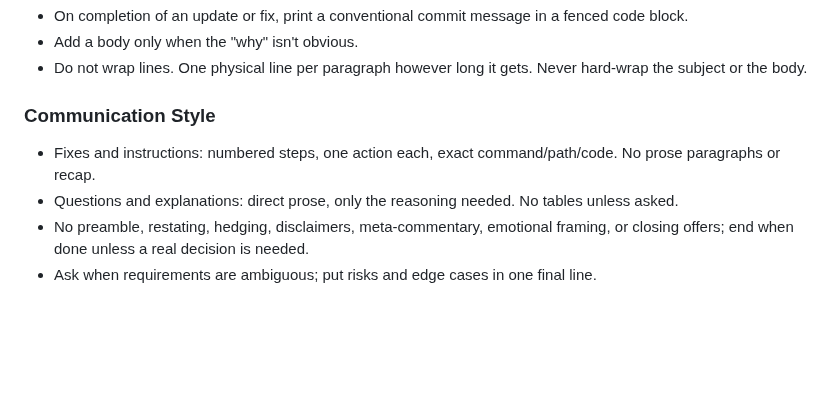
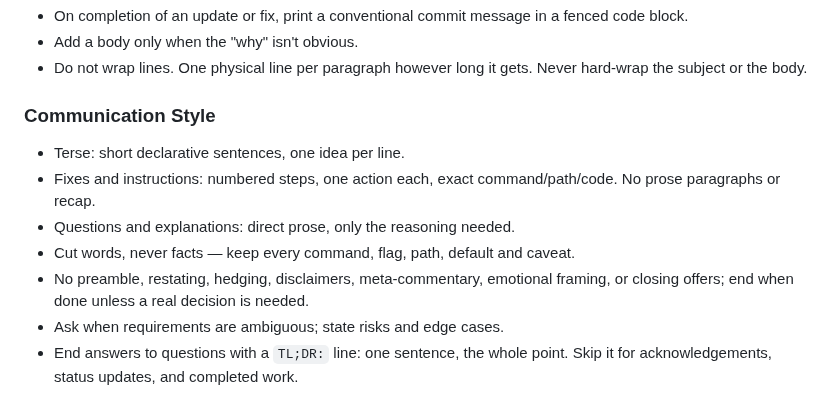
Before and after one commit to dcog989/Cliptoo, a Markdown page: AGENTS.md, the part around the change. Drawn GitHub-style; blank space fills up the shorter version.

Commit message:
docs: agents.md refined

```diff
--- a/AGENTS.md
+++ b/AGENTS.md
@@ -89,7 +89,10 @@ Cocogitto is an external binary (`cargo install cocogitto` / `pacman -S cocogitt
 
 ### Communication Style
 
+- Terse: short declarative sentences, one idea per line.
 - Fixes and instructions: numbered steps, one action each, exact command/path/code. No prose paragraphs or recap.
-- Questions and explanations: direct prose, only the reasoning needed. No tables unless asked.
+- Questions and explanations: direct prose, only the reasoning needed.
+- Cut words, never facts — keep every command, flag, path, default and caveat.
 - No preamble, restating, hedging, disclaimers, meta-commentary, emotional framing, or closing offers; end when done unless a real decision is needed.
-- Ask when requirements are ambiguous; put risks and edge cases in one final line.
+- Ask when requirements are ambiguous; state risks and edge cases.
+- End answers to questions with a `TL;DR:` line: one sentence, the whole point. Skip it for acknowledgements, status updates, and completed work.
```
